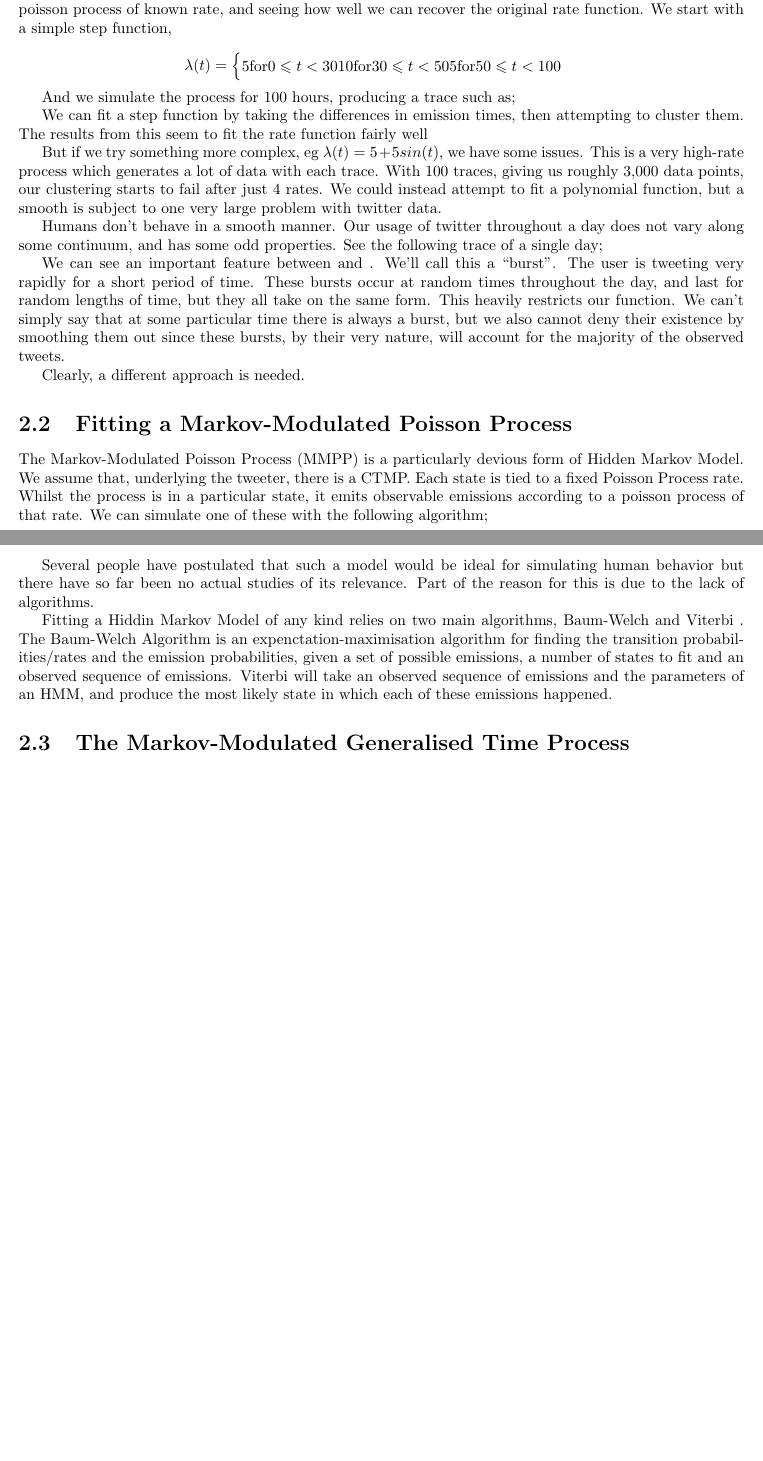
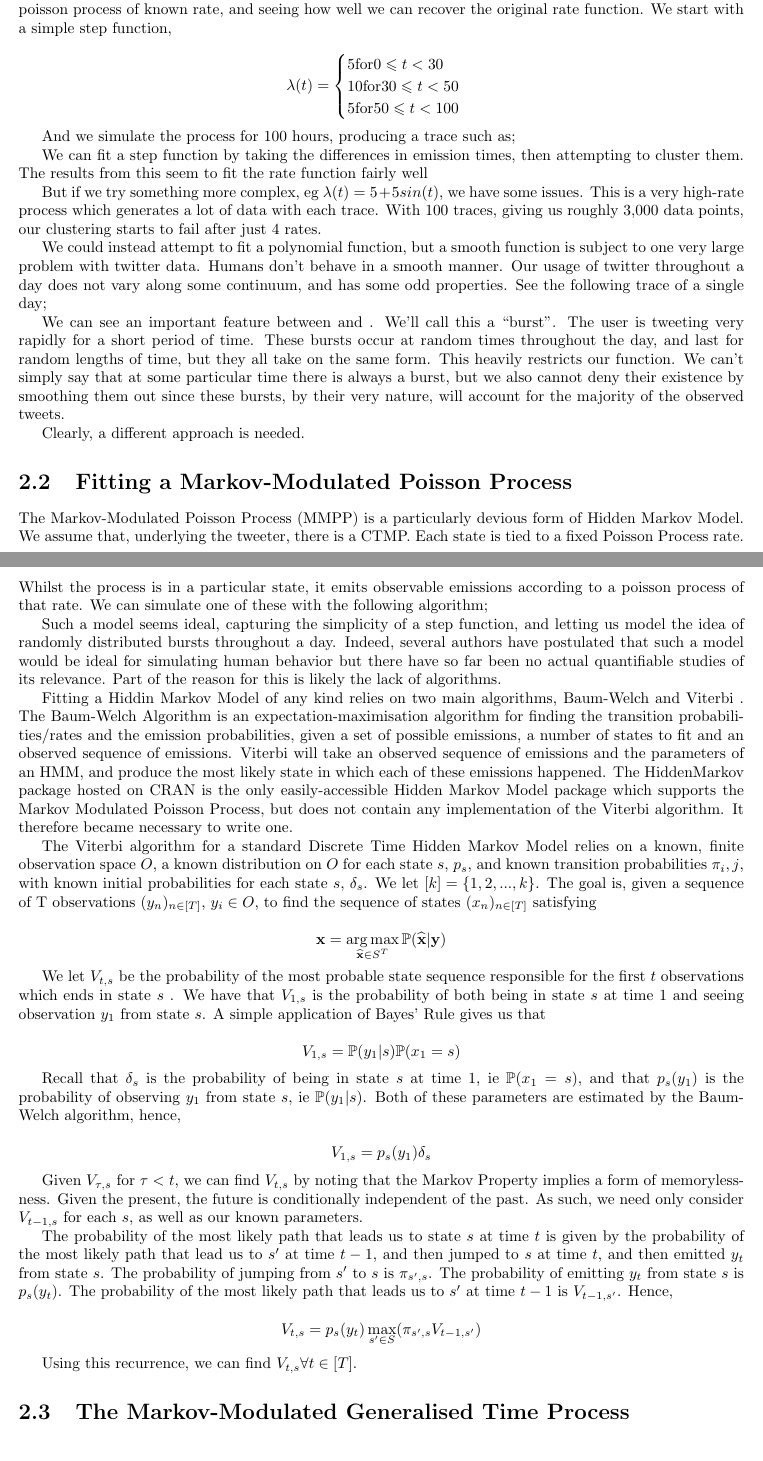
Before and after one commit to Ymbirtt/maths_project, a LaTeX thesis (write-up/main.tex, which reads write-up/techniques.tex): two parts of pages 5 and 6 of 7, joined at a grey line, cut so that both start at the same text. Compiled offline with pdfLaTeX.

Commit message:
Explain Viterbi's Algorithm

```diff
--- a/write-up/techniques.tex
+++ b/write-up/techniques.tex
@@ -9,8 +9,8 @@ The simplest place to start is with a non-homogeneous poisson process. We assume
 $$
 \lambda(t) =
 \begin{cases}
-5  \mbox{for} 0  \leqslant t < 30
-10 \mbox{for} 30 \leqslant t < 50
+5  \mbox{for} 0  \leqslant t < 30\\
+10 \mbox{for} 30 \leqslant t < 50\\
 5  \mbox{for} 50 \leqslant t < 100
 \end{cases}
 $$
@@ -23,9 +23,9 @@ We can fit a step function by taking the differences in emission times, then att
 
 %Diagram here
 
-But if we try something more complex, eg $\lambda(t) = 5+5sin(t)$, we have some issues. This is a very high-rate process which generates a lot of data with each trace. With 100 traces, giving us roughly 3,000 data points, our clustering starts to fail after just 4 rates. We could instead attempt to fit a polynomial function, but a smooth is subject to one very large problem with twitter data.
+But if we try something more complex, eg $\lambda(t) = 5+5sin(t)$, we have some issues. This is a very high-rate process which generates a lot of data with each trace. With 100 traces, giving us roughly 3,000 data points, our clustering starts to fail after just 4 rates.
 
-Humans don't behave in a smooth manner. Our usage of twitter throughout a day does not vary along some continuum, and has some odd properties. See the following trace of a single day;
+We could instead attempt to fit a polynomial function, but a smooth function is subject to one very large problem with twitter data. Humans don't behave in a smooth manner. Our usage of twitter throughout a day does not vary along some continuum, and has some odd properties. See the following trace of a single day;
 
 % Trace of one day, showing bursts
 
@@ -43,12 +43,42 @@ The Markov-Modulated Poisson Process (MMPP) is a particularly devious form of Hi
 
 %MMPP Simulation algorithm goes here
 
-Several people have postulated that such a model would be ideal for simulating human behavior %lots of citations go here
-but there have so far been no actual studies of its relevance. Part of the reason for this is due to the lack of algorithms.
+Such a model seems ideal, capturing the simplicity of a step function, and letting us model the idea of randomly distributed bursts throughout a day. Indeed, several authors have postulated that such a model would be ideal for simulating human behavior %lots of citations go here
+but there have so far been no actual quantifiable studies of its relevance. Part of the reason for this is likely the lack of algorithms.
 
 Fitting a Hiddin Markov Model of any kind relies on two main algorithms, Baum-Welch %cite
 and Viterbi
 %cite
-. The Baum-Welch Algorithm is an expenctation-maximisation algorithm for finding the transition probabilities/rates and the emission probabilities, given a set of possible emissions, a number of states to fit and an observed sequence of emissions. Viterbi will take an observed sequence of emissions and the parameters of an HMM, and produce the most likely state in which each of these emissions happened.
+. The Baum-Welch Algorithm is an expectation-maximisation algorithm for finding the transition probabilities/rates and the emission probabilities, given a set of possible emissions, a number of states to fit and an observed sequence of emissions. Viterbi will take an observed sequence of emissions and the parameters of an HMM, and produce the most likely state in which each of these emissions happened. The HiddenMarkov package hosted on CRAN %cite
+is the only easily-accessible Hidden Markov Model package which supports the Markov Modulated Poisson Process, but does not contain any implementation of the Viterbi algorithm. It therefore became necessary to write one.
+
+The Viterbi algorithm for a standard Discrete Time Hidden Markov Model relies on a known, finite observation space $O$, a known distribution on $O$ for each state $s$, $p_s$, and known transition probabilities $\pi_i,j$, with known initial probabilities for each state $s$, $\delta_s$. We let $[k] = \{1,2,...,k\}$. The goal is, given a sequence of T observations $(y_n)_{n \in [T]}$, $y_i \in O$, to find the sequence of states $(x_n)_{n \in [T]}$ satisfying
+
+$$
+\mathbf{x} = \argmax_{\widehat{\mathbf{x}} \in S^T} \pr(\mathbf{\widehat{x}} | \mathbf{y})
+$$
+
+We let $V_{t,s}$ be the probability of the most probable state sequence responsible for the first $t$ observations which ends in state $s$ %cite http://www.cs.cmu.edu/~epxing/Class/10701/Lecture/lecture12-HMM.pdf
+. We have that $V_{1,s}$ is the probability of both being in state $s$ at time 1 and seeing observation $y_1$ from state $s$. A simple application of Bayes' Rule gives us that
+
+$$
+V_{1,s} = \pr (y_1|s)\pr(x_1=s)
+$$
+
+Recall that $\delta_s$ is the probability of being in state $s$ at time 1, ie $\pr(x_1=s)$, and that $p_s(y_1)$ is the probability of observing $y_1$ from state $s$, ie $\pr (y_1|s)$. Both of these parameters are estimated by the Baum-Welch algorithm, hence,
+
+$$
+V_{1,s} = p_s(y_1)\delta_s
+$$
+
+Given $V_{\tau,s}$ for $\tau < t$, we can find $V_{t,s}$ by noting that the Markov Property implies a form of memorylessness. Given the present, the future is conditionally independent of the past. As such, we need only consider $V_{t-1,s}$ for each $s$, as well as our known parameters.
+
+The probability of the most likely path that leads us to state $s$ at time $t$ is given by the probability of the most likely path that lead us to $s'$ at time $t-1$, and then jumped to $s$ at time $t$, and then emitted $y_t$ from state $s$. The probability of jumping from $s'$ to $s$ is $\pi_{s',s}$. The probability of emitting $y_t$ from state $s$ is $p_s(y_t)$. The probability of the most likely path that leads us to $s'$ at time $t-1$ is $V_{t-1,s'}$. Hence,
+
+$$
+V_{t,s} = p_s(y_t) \max_{s'\in S} (\pi_{s',s}V_{t-1,s'})
+$$
+
+Using this recurrence, we can find $V_{t,s} \forall t \in [T]$.
 
 \section{The Markov-Modulated Generalised Time Process}
```
